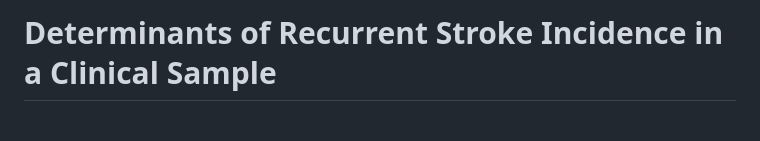
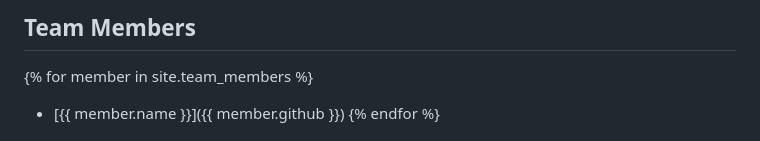
Before and after one commit to Mattr5541/DATA-621-Final-Project, a Markdown page: README.md, the part around one of its changes. Drawn GitHub-style.

```diff
--- a/README.md
+++ b/README.md
@@ -1,2 +1,5 @@
-# Determinants of Recurrent Stroke Incidence in a Clinical Sample
+## Team Members
+{% for member in site.team_members %}
+- [{{ member.name }}]({{ member.github }})
+{% endfor %}
 
```
Also changed, not shown: other parts of README.md (+0 -4 lines).
